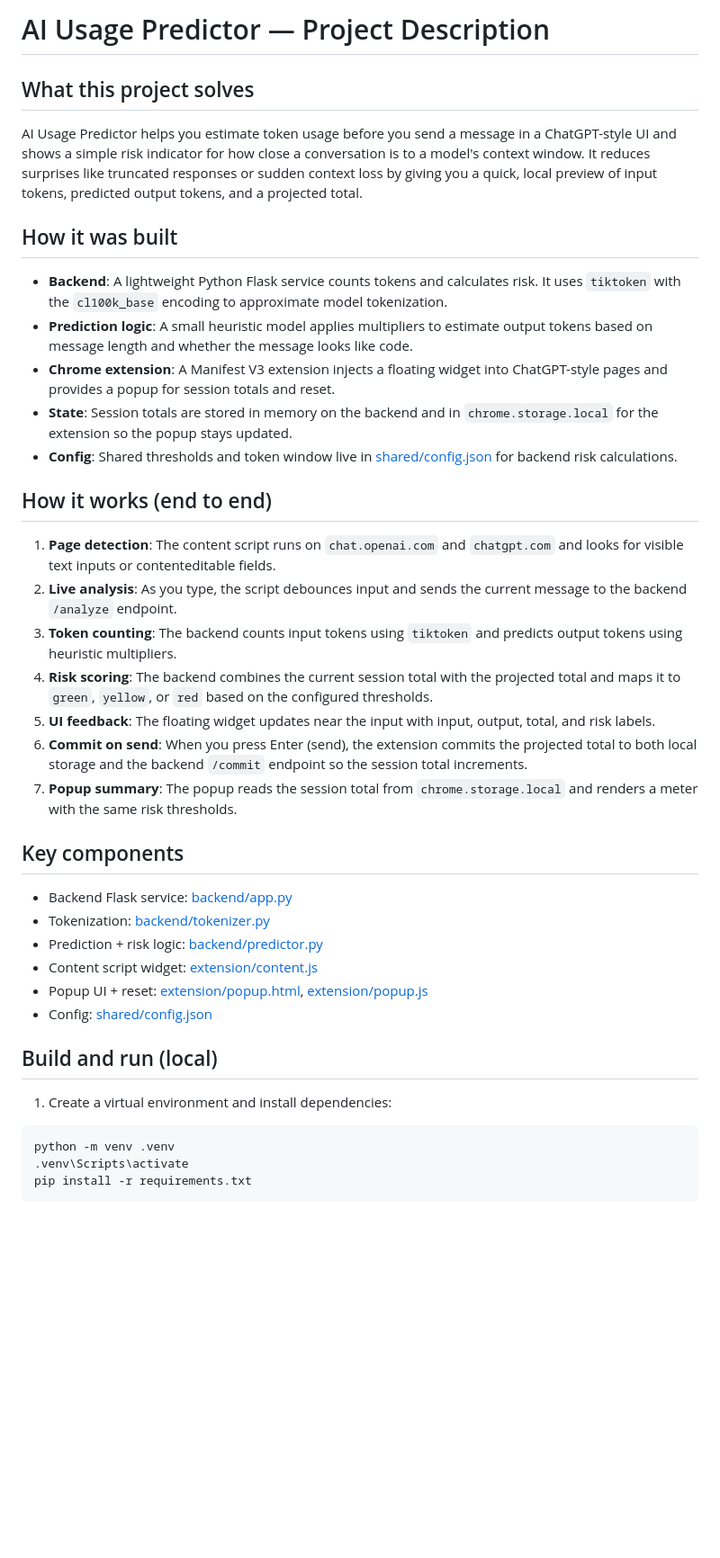
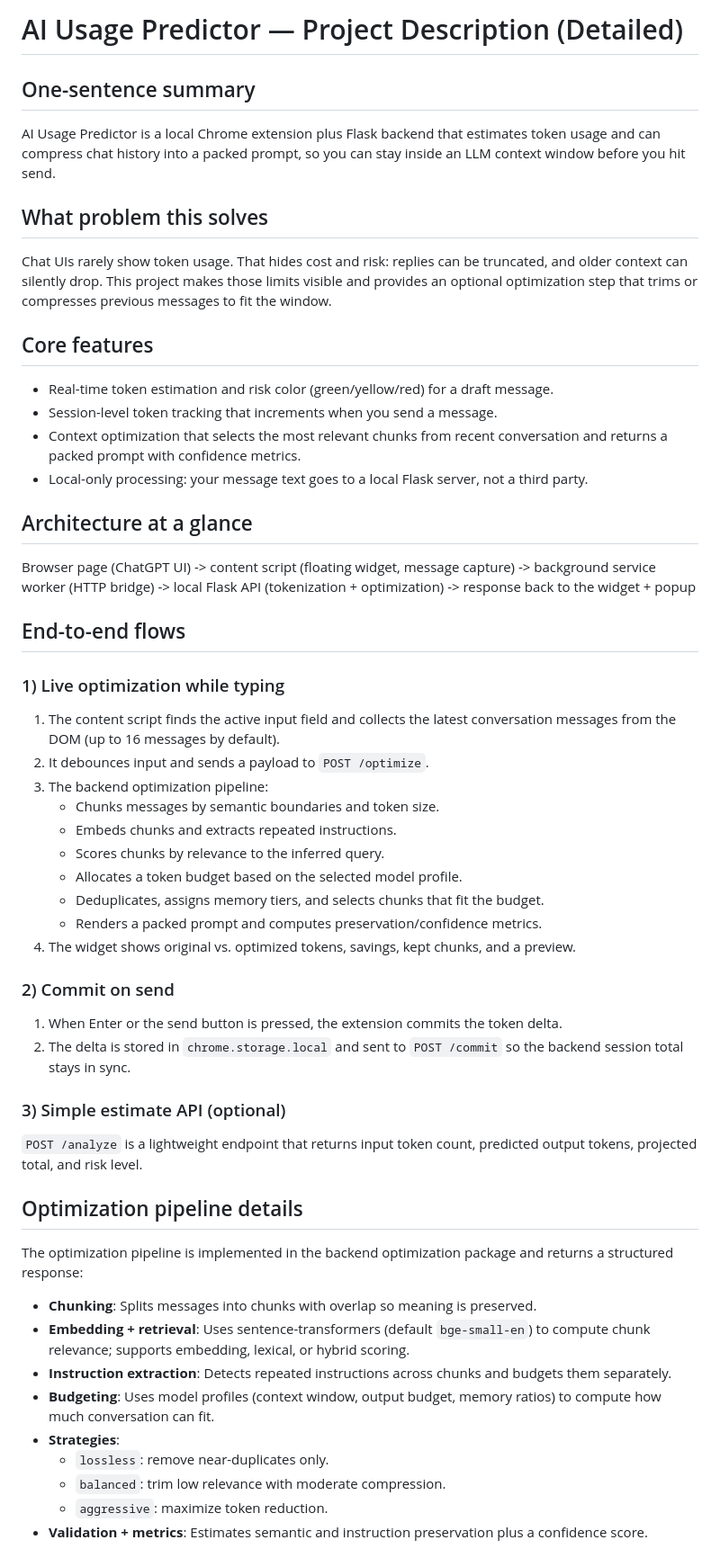
Before and after one commit to FelipeF-04/tokenPredictor, a Markdown page: PROJECT_DESCRIPTION.md, the part around one of its changes. Shown at 90% size. Rendered like a GitHub page; blank space fills up the shorter version.

Commit message:
project description

````diff
--- a/PROJECT_DESCRIPTION.md
+++ b/PROJECT_DESCRIPTION.md
@@ -1,41 +1,63 @@
-# AI Usage Predictor — Project Description
+# AI Usage Predictor — Project Description (Detailed)
 
-## What this project solves
+## One-sentence summary
 
-AI Usage Predictor helps you estimate token usage before you send a message in a ChatGPT-style UI and shows a simple risk indicator for how close a conversation is to a model's context window. It reduces surprises like truncated responses or sudden context loss by giving you a quick, local preview of input tokens, predicted output tokens, and a projected total.
+AI Usage Predictor is a local Chrome extension plus Flask backend that estimates token usage and can compress chat history into a packed prompt, so you can stay inside an LLM context window before you hit send.
 
-## How it was built
+## What problem this solves
 
-- **Backend**: A lightweight Python Flask service counts tokens and calculates risk. It uses `tiktoken` with the `cl100k_base` encoding to approximate model tokenization.
-- **Prediction logic**: A small heuristic model applies multipliers to estimate output tokens based on message length and whether the message looks like code.
-- **Chrome extension**: A Manifest V3 extension injects a floating widget into ChatGPT-style pages and provides a popup for session totals and reset.
-- **State**: Session totals are stored in memory on the backend and in `chrome.storage.local` for the extension so the popup stays updated.
-- **Config**: Shared thresholds and token window live in [shared/config.json](shared/config.json) for backend risk calculations.
+Chat UIs rarely show token usage. That hides cost and risk: replies can be truncated, and older context can silently drop. This project makes those limits visible and provides an optional optimization step that trims or compresses previous messages to fit the window.
 
-## How it works (end to end)
+## Core features
 
-1. **Page detection**: The content script runs on `chat.openai.com` and `chatgpt.com` and looks for visible text inputs or contenteditable fields.
-2. **Live analysis**: As you type, the script debounces input and sends the current message to the backend `/analyze` endpoint.
-3. **Token counting**: The backend counts input tokens using `tiktoken` and predicts output tokens using heuristic multipliers.
-4. **Risk scoring**: The backend combines the current session total with the projected total and maps it to `green`, `yellow`, or `red` based on the configured thresholds.
-5. **UI feedback**: The floating widget updates near the input with input, output, total, and risk labels.
-6. **Commit on send**: When you press Enter (send), the extension commits the projected total to both local storage and the backend `/commit` endpoint so the session total increments.
-7. **Popup summary**: The popup reads the session total from `chrome.storage.local` and renders a meter with the same risk thresholds.
+- Real-time token estimation and risk color (green/yellow/red) for a draft message.
+- Session-level token tracking that increments when you send a message.
+- Context optimization that selects the most relevant chunks from recent conversation and returns a packed prompt with confidence metrics.
+- Local-only processing: your message text goes to a local Flask server, not a third party.
 
-## Key components
+## Architecture at a glance
 
-- Backend Flask service: [backend/app.py](backend/app.py)
-- Tokenization: [backend/tokenizer.py](backend/tokenizer.py)
-- Prediction + risk logic: [backend/predictor.py](backend/predictor.py)
-- Content script widget: [extension/content.js](extension/content.js)
-- Popup UI + reset: [extension/popup.html](extension/popup.html), [extension/popup.js](extension/popup.js)
-- Config: [shared/config.json](shared/config.json)
+Browser page (ChatGPT UI)
+	-> content script (floating widget, message capture)
+	-> background service worker (HTTP bridge)
+	-> local Flask API (tokenization + optimization)
+	-> response back to the widget + popup
 
-## Build and run (local)
+## End-to-end flows
 
-1. Create a virtual environment and install dependencies:
+### 1) Live optimization while typing
 
-```bash
-python -m venv .venv
-.venv\Scripts\activate
-pip install -r requirements.txt
+1. The content script finds the active input field and collects the latest conversation messages from the DOM (up to 16 messages by default).
+2. It debounces input and sends a payload to `POST /optimize`.
+3. The backend optimization pipeline:
+	 - Chunks messages by semantic boundaries and token size.
+	 - Embeds chunks and extracts repeated instructions.
+	 - Scores chunks by relevance to the inferred query.
+	 - Allocates a token budget based on the selected model profile.
+	 - Deduplicates, assigns memory tiers, and selects chunks that fit the budget.
+	 - Renders a packed prompt and computes preservation/confidence metrics.
+4. The widget shows original vs. optimized tokens, savings, kept chunks, and a preview.
+
+### 2) Commit on send
+
+1. When Enter or the send button is pressed, the extension commits the token delta.
+2. The delta is stored in `chrome.storage.local` and sent to `POST /commit` so the backend session total stays in sync.
+
+### 3) Simple estimate API (optional)
+
+`POST /analyze` is a lightweight endpoint that returns input token count, predicted output tokens, projected total, and risk level.
+
+## Optimization pipeline details
+
+The optimization pipeline is implemented in the backend optimization package and returns a structured response:
+
+- **Chunking**: Splits messages into chunks with overlap so meaning is preserved.
+- **Embedding + retrieval**: Uses sentence-transformers (default `bge-small-en`) to compute chunk relevance; supports embedding, lexical, or hybrid scoring.
+- **Instruction extraction**: Detects repeated instructions across chunks and budgets them separately.
+- **Budgeting**: Uses model profiles (context window, output budget, memory ratios) to compute how much conversation can fit.
+- **Strategies**:
+	- `lossless`: remove near-duplicates only.
+	- `balanced`: trim low relevance with moderate compression.
+	- `aggressive`: maximize token reduction.
+- **Validation + metrics**: Estimates semantic and instruction preservation plus a confidence score.
+
````
Also changed, not shown: other parts of PROJECT_DESCRIPTION.md (+100 -17 lines).
